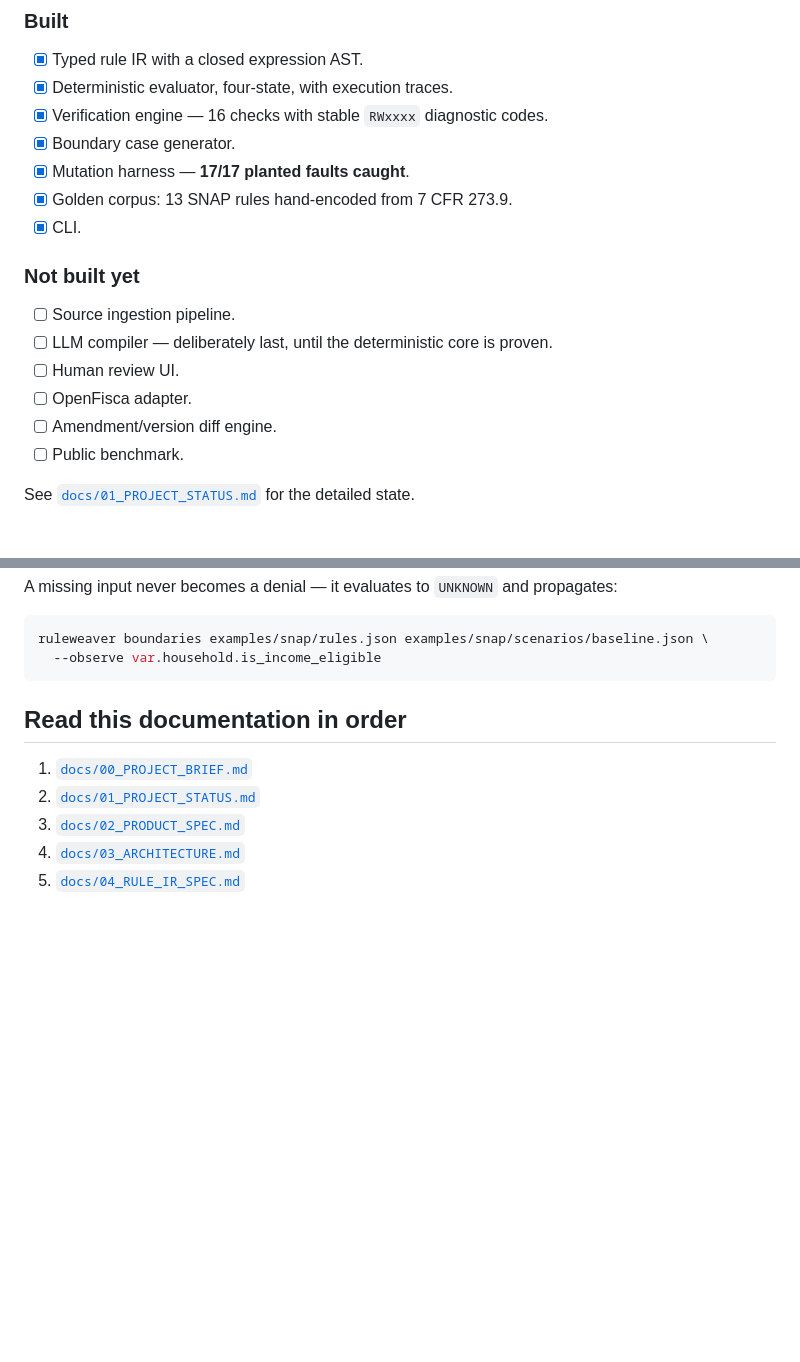
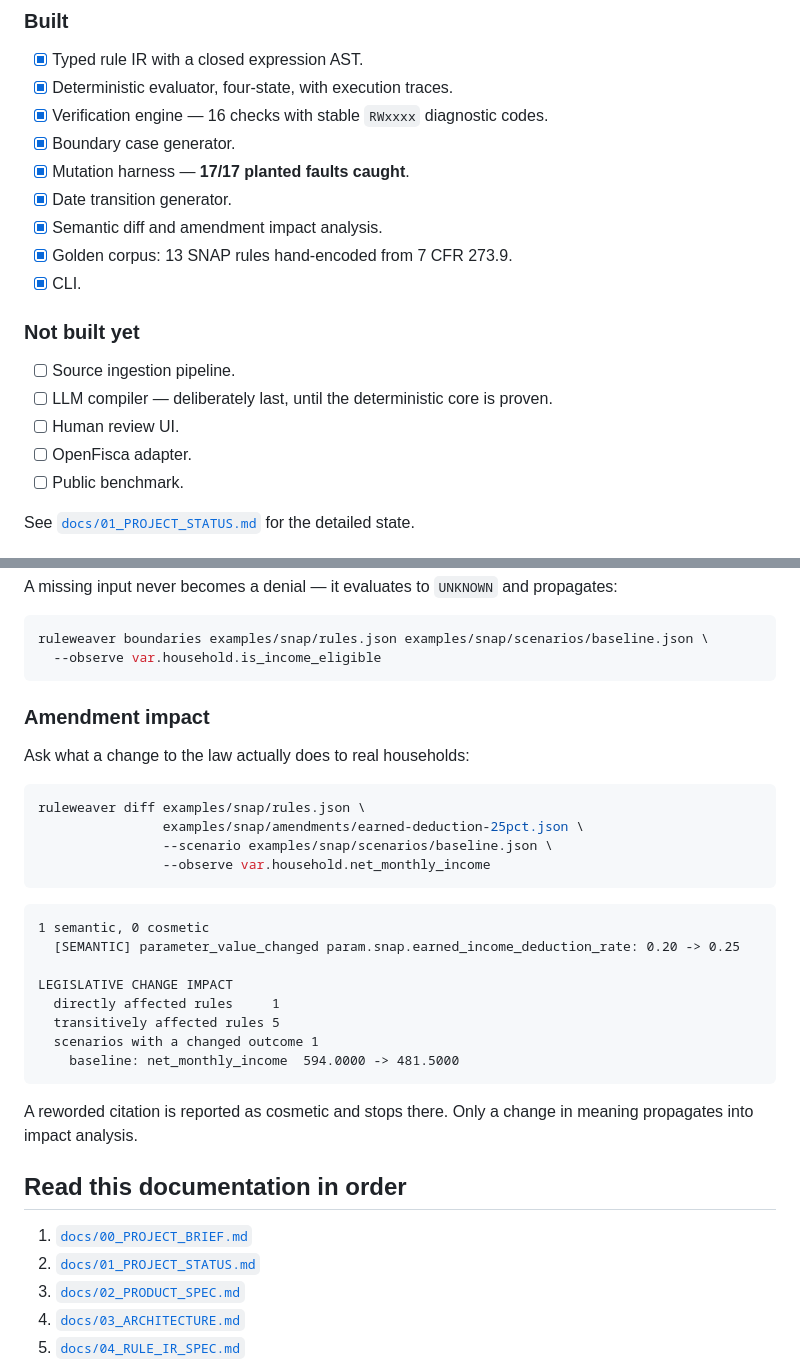
Before and after one commit to mozenjii/NICXON, a Markdown page: README.md, 2 parts joined by grey strips. Drawn GitHub-style; blank space fills up the shorter version.

Commit message:
Record the diff engine in the docs
README gains an amendment impact section showing the change notice; status records validators, generators, the diff engine and the CLI surface.

````diff
--- a/README.md
+++ b/README.md
@@ -64,6 +64,8 @@ OpenFisca / Catala / LegalRuleML / other adapters
 - [x] Verification engine — 16 checks with stable `RWxxxx` diagnostic codes.
 - [x] Boundary case generator.
 - [x] Mutation harness — **17/17 planted faults caught**.
+- [x] Date transition generator.
+- [x] Semantic diff and amendment impact analysis.
 - [x] Golden corpus: 13 SNAP rules hand-encoded from 7 CFR 273.9.
 - [x] CLI.
 
@@ -73,7 +75,6 @@ OpenFisca / Catala / LegalRuleML / other adapters
 - [ ] LLM compiler — deliberately last, until the deterministic core is proven.
 - [ ] Human review UI.
 - [ ] OpenFisca adapter.
-- [ ] Amendment/version diff engine.
 - [ ] Public benchmark.
 
 See [`docs/01_PROJECT_STATUS.md`](docs/01_PROJECT_STATUS.md) for the detailed state.
@@ -111,6 +112,31 @@ A missing input never becomes a denial — it evaluates to `UNKNOWN` and propaga
 ruleweaver boundaries examples/snap/rules.json examples/snap/scenarios/baseline.json \
   --observe var.household.is_income_eligible
 ```
+
+### Amendment impact
+
+Ask what a change to the law actually does to real households:
+
+```bash
+ruleweaver diff examples/snap/rules.json \
+                examples/snap/amendments/earned-deduction-25pct.json \
+                --scenario examples/snap/scenarios/baseline.json \
+                --observe var.household.net_monthly_income
+```
+
+```text
+1 semantic, 0 cosmetic
+  [SEMANTIC] parameter_value_changed param.snap.earned_income_deduction_rate: 0.20 -> 0.25
+
+LEGISLATIVE CHANGE IMPACT
+  directly affected rules     1
+  transitively affected rules 5
+  scenarios with a changed outcome 1
+    baseline: net_monthly_income  594.0000 -> 481.5000
+```
+
+A reworded citation is reported as cosmetic and stops there. Only a change in meaning
+propagates into impact analysis.
 
 ## Read this documentation in order
 
````
Also changed, not shown: docs/01_PROJECT_STATUS.md (+5 -2 lines).
